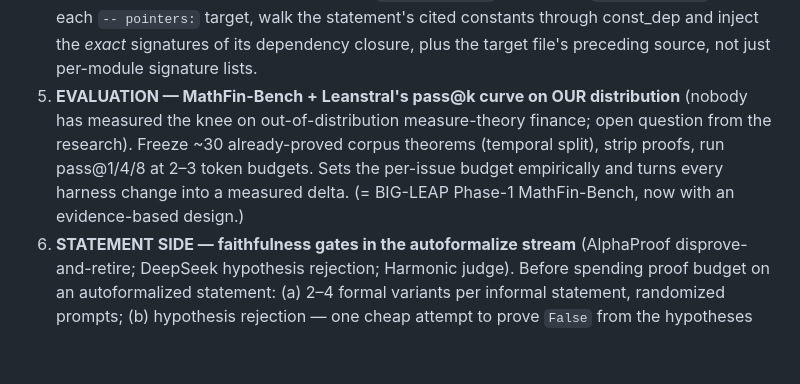
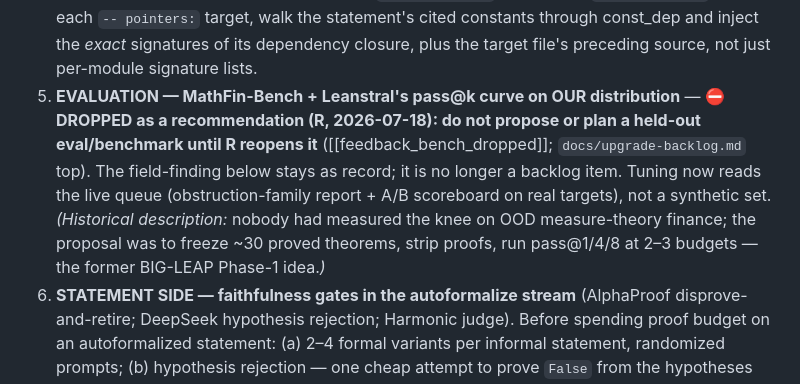
Before and after one commit to formal-applied-math/formal-foundry, a Markdown page: docs/research/2026-07-11-world-class-autoformalization-survey.md, the part around the change. GitHub-like rendering; blank space fills up the shorter version.

```diff
--- a/docs/research/2026-07-11-world-class-autoformalization-survey.md
+++ b/docs/research/2026-07-11-world-class-autoformalization-survey.md
@@ -173,12 +173,14 @@ fits it.
    signatures of its dependency closure, plus the target file's preceding
    source, not just per-module signature lists.
 5. **EVALUATION — MathFin-Bench + Leanstral's pass@k curve on OUR
-   distribution** (nobody has measured the knee on out-of-distribution
-   measure-theory finance; open question from the research). Freeze ~30
-   already-proved corpus theorems (temporal split), strip proofs, run
-   pass@1/4/8 at 2–3 token budgets. Sets the per-issue budget empirically and
-   turns every harness change into a measured delta. (= BIG-LEAP Phase-1
-   MathFin-Bench, now with an evidence-based design.)
+   distribution** — **⛔ DROPPED as a recommendation (R, 2026-07-18): do not
+   propose or plan a held-out eval/benchmark until R reopens it**
+   ([[feedback_bench_dropped]]; `docs/upgrade-backlog.md` top). The field-finding
+   below stays as record; it is no longer a backlog item. Tuning now reads the
+   live queue (obstruction-family report + A/B scoreboard on real targets), not a
+   synthetic set. *(Historical description:* nobody had measured the knee on OOD
+   measure-theory finance; the proposal was to freeze ~30 proved theorems, strip
+   proofs, run pass@1/4/8 at 2–3 budgets — the former BIG-LEAP Phase-1 idea.*)*
 6. **STATEMENT SIDE — faithfulness gates in the autoformalize stream**
    (AlphaProof disprove-and-retire; DeepSeek hypothesis rejection; Harmonic
    judge). Before spending proof budget on an autoformalized statement:
```
Also changed, not shown: docs/upgrade-backlog.md (+21 -11 lines), 1 other file.
